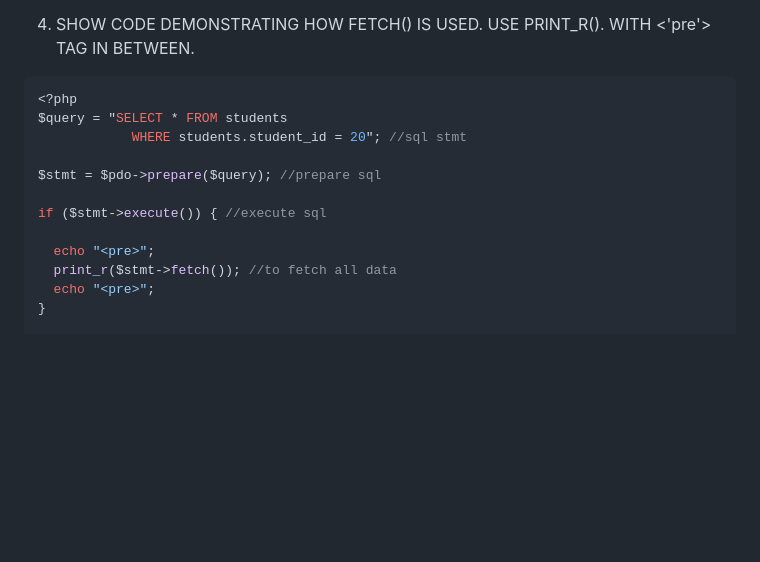
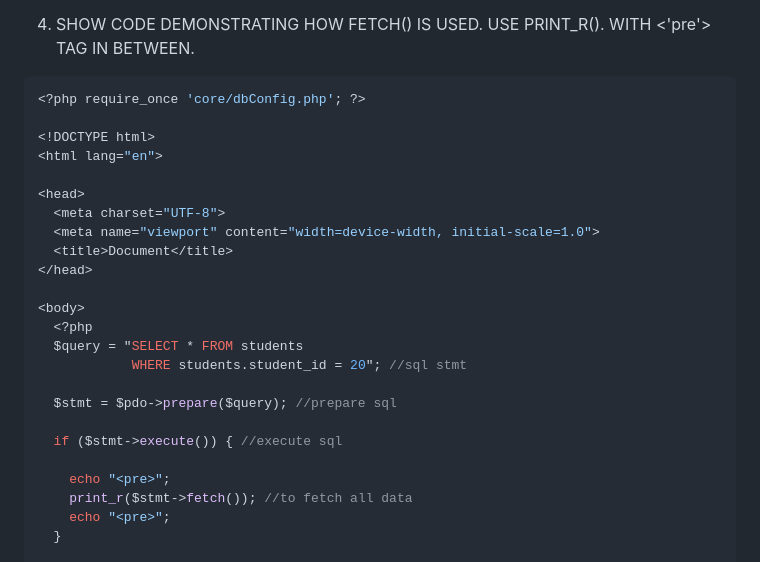
Before and after one commit to Randzzzz/PDO_METHODS, a Markdown page: README.md, the part around one of its changes. GitHub-like rendering; blank space fills up the shorter version.

````diff
--- a/README.md
+++ b/README.md
@@ -55,16 +55,28 @@ $pdo->exec("SET time_zone = '+08:00';");
 ```
 4.	SHOW CODE DEMONSTRATING HOW FETCH() IS USED. USE PRINT_R(). WITH <'pre'> TAG IN BETWEEN.
 ```php
-<?php
-$query = "SELECT * FROM students
+<?php require_once 'core/dbConfig.php'; ?>
+
+<!DOCTYPE html>
+<html lang="en">
+
+<head>
+  <meta charset="UTF-8">
+  <meta name="viewport" content="width=device-width, initial-scale=1.0">
+  <title>Document</title>
+</head>
+
+<body>
+  <?php
+  $query = "SELECT * FROM students
             WHERE students.student_id = 20"; //sql stmt
 
-$stmt = $pdo->prepare($query); //prepare sql
+  $stmt = $pdo->prepare($query); //prepare sql
 
-if ($stmt->execute()) { //execute sql
+  if ($stmt->execute()) { //execute sql
 
-  echo "<pre>";
-  print_r($stmt->fetch()); //to fetch all data
-  echo "<pre>";
-}
+    echo "<pre>";
+    print_r($stmt->fetch()); //to fetch all data
+    echo "<pre>";
+  }
 
````
Also changed, not shown: other parts of README.md (+5 -1 lines).
